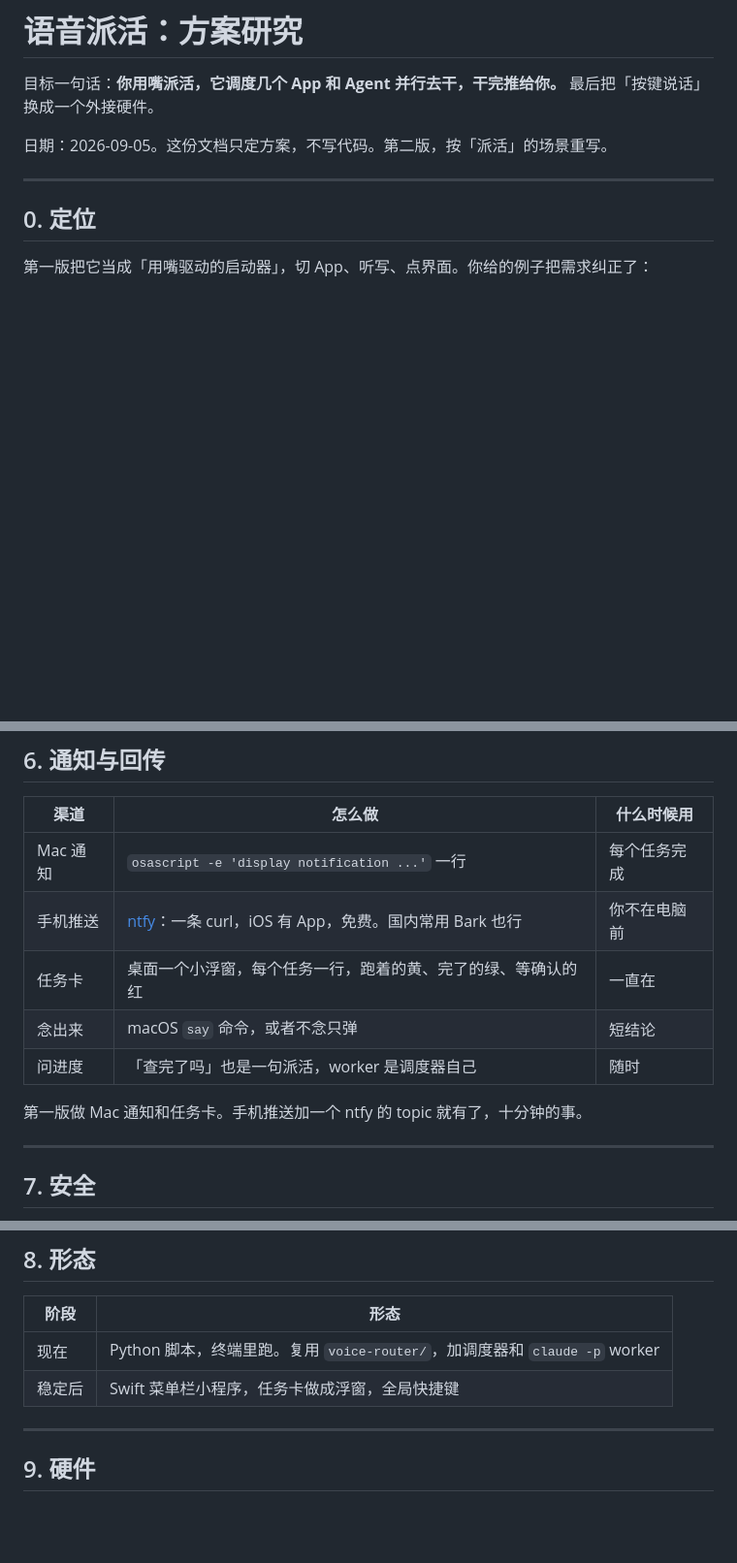
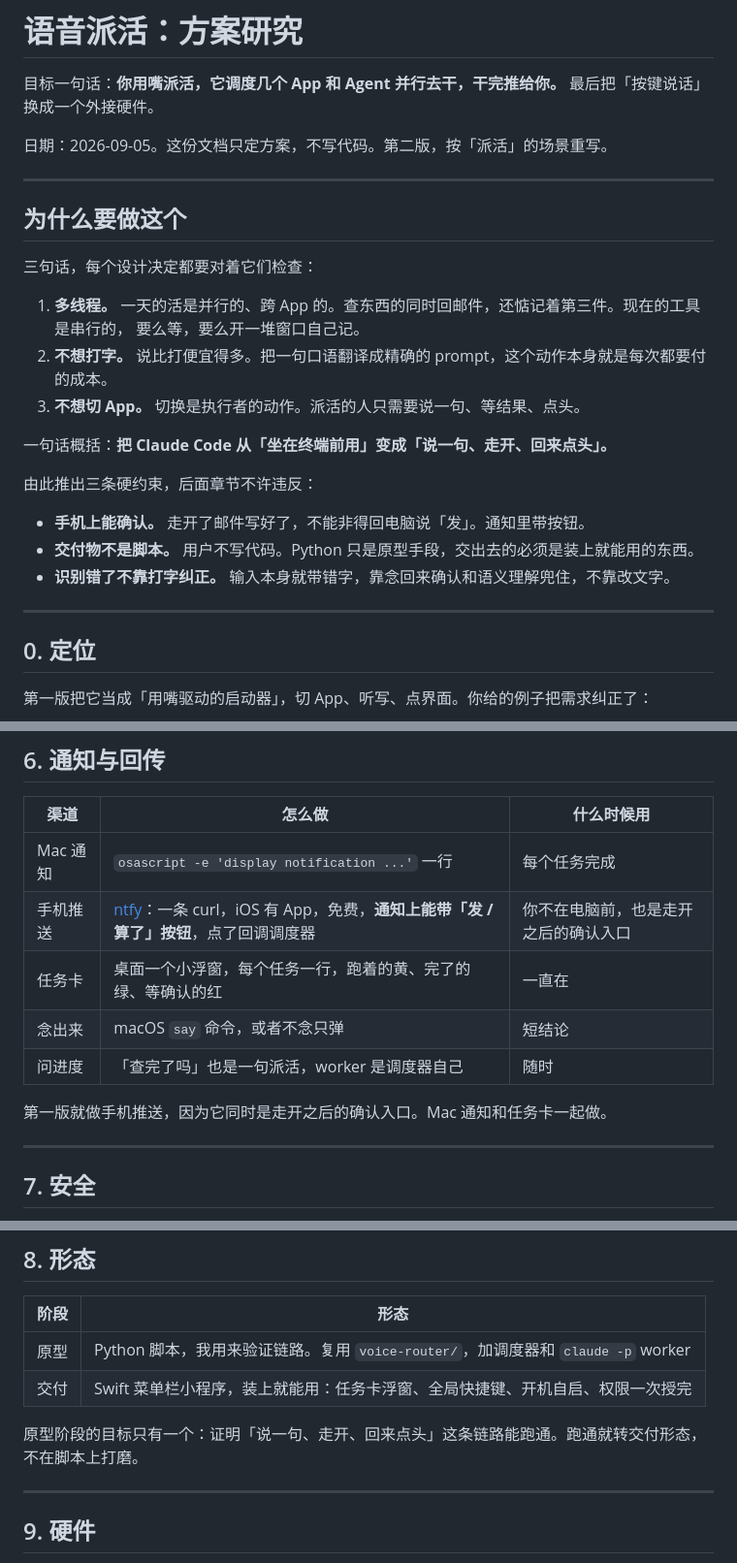
Before and after one commit to caraleeqiu/cara-studio, a Markdown page: voice-router/docs/PLAN.md, 3 parts joined by grey strips. Shown at 97% size. Rendered like a GitHub page; blank space fills up the shorter version.

Commit message:
Plan: state the why and the three hard constraints it implies
Co-Authored-By: Claude Fable 5.1 <noreply@anthropic.com>
Claude-Session: https://claude.ai/code/session_012248ad15awjVqJTNXodrS5

```diff
--- a/voice-router/docs/PLAN.md
+++ b/voice-router/docs/PLAN.md
@@ -4,6 +4,25 @@
 最后把「按键说话」换成一个外接硬件。
 
 日期：2026-09-05。这份文档只定方案，不写代码。第二版，按「派活」的场景重写。
+
+---
+
+## 为什么要做这个
+
+三句话，每个设计决定都要对着它们检查：
+
+1. **多线程。** 一天的活是并行的、跨 App 的。查东西的同时回邮件，还惦记着第三件。现在的工具是串行的，
+   要么等，要么开一堆窗口自己记。
+2. **不想打字。** 说比打便宜得多。把一句口语翻译成精确的 prompt，这个动作本身就是每次都要付的成本。
+3. **不想切 App。** 切换是执行者的动作。派活的人只需要说一句、等结果、点头。
+
+一句话概括：**把 Claude Code 从「坐在终端前用」变成「说一句、走开、回来点头」。**
+
+由此推出三条硬约束，后面章节不许违反：
+
+- **手机上能确认。** 走开了邮件写好了，不能非得回电脑说「发」。通知里带按钮。
+- **交付物不是脚本。** 用户不写代码。Python 只是原型手段，交出去的必须是装上就能用的东西。
+- **识别错了不靠打字纠正。** 输入本身就带错字，靠念回来确认和语义理解兜住，不靠改文字。
 
 ---
 
@@ -138,12 +157,12 @@ claude -p "查一下 X，给我三行结论" --output-format json
 | 渠道 | 怎么做 | 什么时候用 |
 |---|---|---|
 | Mac 通知 | `osascript -e 'display notification ...'` 一行 | 每个任务完成 |
-| 手机推送 | [ntfy](https://ntfy.sh/)：一条 curl，iOS 有 App，免费。国内常用 Bark 也行 | 你不在电脑前 |
+| 手机推送 | [ntfy](https://ntfy.sh/)：一条 curl，iOS 有 App，免费，**通知上能带「发 / 算了」按钮**，点了回调调度器 | 你不在电脑前，也是走开之后的确认入口 |
 | 任务卡 | 桌面一个小浮窗，每个任务一行，跑着的黄、完了的绿、等确认的红 | 一直在 |
 | 念出来 | macOS `say` 命令，或者不念只弹 | 短结论 |
 | 问进度 | 「查完了吗」也是一句派活，worker 是调度器自己 | 随时 |
 
-第一版做 Mac 通知和任务卡。手机推送加一个 ntfy 的 topic 就有了，十分钟的事。
+第一版就做手机推送，因为它同时是走开之后的确认入口。Mac 通知和任务卡一起做。
 
 ---
 
@@ -196,8 +215,10 @@ worker 在替你发邮件、动文件，这块不能后补。
 
 | 阶段 | 形态 |
 |---|---|
-| 现在 | Python 脚本，终端里跑。复用 `voice-router/`，加调度器和 `claude -p` worker |
-| 稳定后 | Swift 菜单栏小程序，任务卡做成浮窗，全局快捷键 |
+| 原型 | Python 脚本，我用来验证链路。复用 `voice-router/`，加调度器和 `claude -p` worker |
+| 交付 | Swift 菜单栏小程序，装上就能用：任务卡浮窗、全局快捷键、开机自启、权限一次授完 |
+
+原型阶段的目标只有一个：证明「说一句、走开、回来点头」这条链路能跑通。跑通就转交付形态，不在脚本上打磨。
 
 ---
 
```
